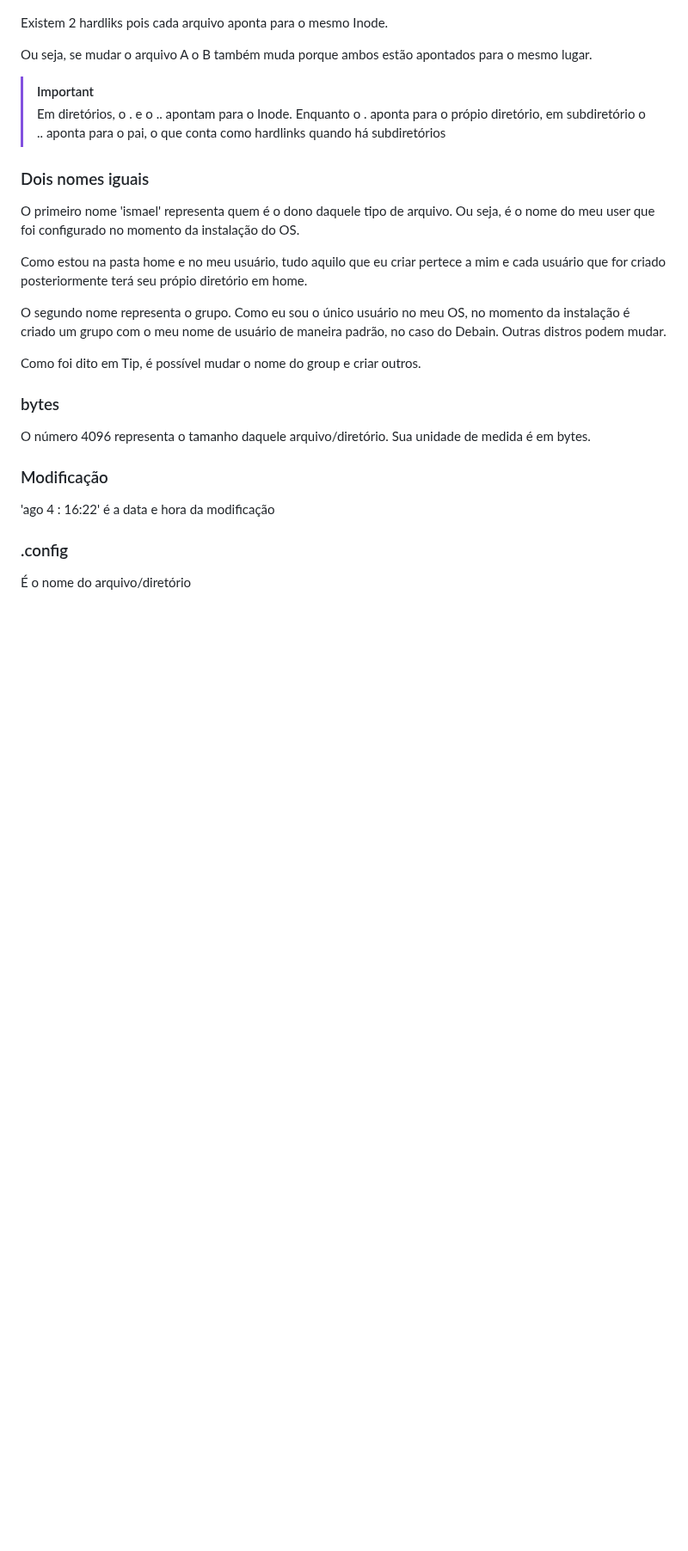
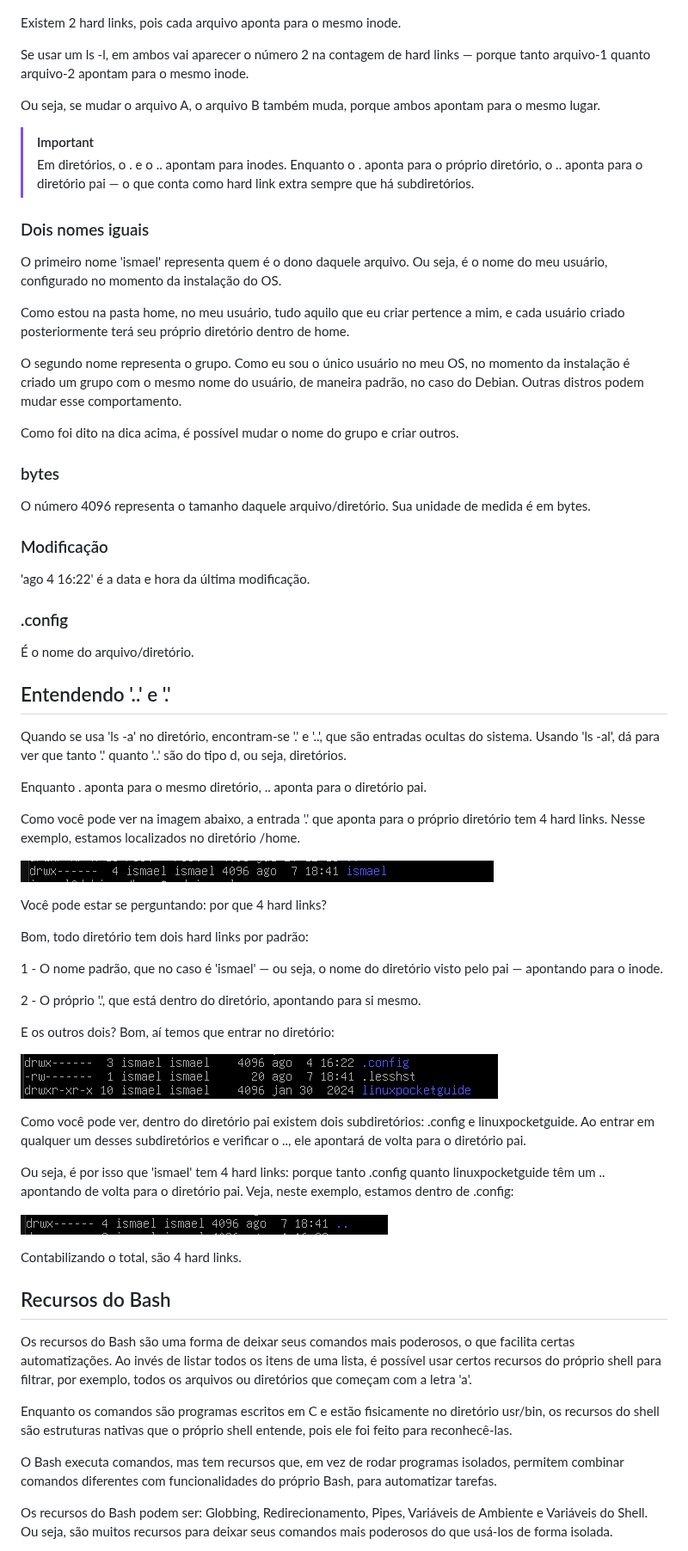
Before and after one commit to Cs-Brazil/Linux-Guia-Pratico-Comandos-Essenciais, a Markdown page: Modulo-01/README.md, the part around one of its changes. Shown at 86% size. GitHub-like rendering; pictures changed too: Modulo-01/assets/'.'e'..'hardlinks.png (added), Modulo-01/assets/.config.png (added), Modulo-01/assets/diretorio.png (added); blank space fills up the shorter version.

Commit message:
feat: adiciona termos, imagens e o conceitos do recursos do Bash

```diff
--- a/Modulo-01/README.md
+++ b/Modulo-01/README.md
@@ -236,22 +234,24 @@ Aqui está uma imagem como exemplo:
 
 ![Hardlinks](assets/Inode-Arquivos.png)
 
-Existem 2 hardliks pois cada arquivo aponta para o mesmo Inode.
+Existem 2 hard links, pois cada arquivo aponta para o mesmo inode.
 
-Ou seja, se mudar o arquivo A o B também muda porque ambos estão apontados para o mesmo lugar.
+Se usar um ls -l, em ambos vai aparecer o número 2 na contagem de hard links — porque tanto arquivo-1 quanto arquivo-2 apontam para o mesmo inode.
+
+Ou seja, se mudar o arquivo A, o arquivo B também muda, porque ambos apontam para o mesmo lugar.
 
 > [!IMPORTANT]
-> Em diretórios, o . e o .. apontam para o Inode. Enquanto o . aponta para o própio diretório, em subdiretório o .. aponta para o pai, o que conta como hardlinks quando há subdiretórios
+> Em diretórios, o . e o .. apontam para inodes. Enquanto o . aponta para o próprio diretório, o .. aponta para o diretório pai — o que conta como hard link extra sempre que há subdiretórios.
 
 ### Dois nomes iguais
 
-O primeiro nome 'ismael' representa quem é o dono daquele tipo de arquivo. Ou seja, é o nome do meu user que foi configurado no momento da instalação do OS.
+O primeiro nome 'ismael' representa quem é o dono daquele arquivo. Ou seja, é o nome do meu usuário, configurado no momento da instalação do OS.
 
-Como estou na pasta home e no meu usuário, tudo aquilo que eu criar pertece a mim e cada usuário que for criado posteriormente terá seu própio diretório em home.
+Como estou na pasta home, no meu usuário, tudo aquilo que eu criar pertence a mim, e cada usuário criado posteriormente terá seu próprio diretório dentro de home.
 
-O segundo nome representa o grupo. Como eu sou o único usuário no meu OS, no momento da instalação é criado um grupo com o meu nome de usuário de maneira padrão, no caso do Debain. Outras distros podem mudar.
+O segundo nome representa o grupo. Como eu sou o único usuário no meu OS, no momento da instalação é criado um grupo com o mesmo nome do usuário, de maneira padrão, no caso do Debian. Outras distros podem mudar esse comportamento.
 
-Como foi dito em Tip, é possível mudar o nome do group e criar outros.
+Como foi dito na dica acima, é possível mudar o nome do grupo e criar outros.
 
 ### bytes
 
@@ -259,8 +259,49 @@ O número 4096 representa o tamanho daquele arquivo/diretório. Sua unidade de m
 
 ### Modificação
 
-'ago 4 : 16:22' é a data e hora da modificação
+'ago 4 16:22' é a data e hora da última modificação.
 
 ### .config
 
-É o nome do arquivo/diretório
+É o nome do arquivo/diretório.
+
+## Entendendo '..' e '.'
+
+Quando se usa 'ls -a' no diretório, encontram-se '.' e '..', que são entradas ocultas do sistema. Usando 'ls -al', dá para ver que tanto '.' quanto '..' são do tipo d, ou seja, diretórios.
+
+Enquanto . aponta para o mesmo diretório, .. aponta para o diretório pai.
+
+Como você pode ver na imagem abaixo, a entrada '.' que aponta para o próprio diretório tem 4 hard links. Nesse exemplo, estamos localizados no diretório /home.
+
+![hardlink-.and-..](assets/'.'e'..'hardlinks.png)
+
+Você pode estar se perguntando: por que 4 hard links?
+
+Bom, todo diretório tem dois hard links por padrão:
+
+1 - O nome padrão, que no caso é 'ismael' — ou seja, o nome do diretório visto pelo pai — apontando para o inode.
+
+2 - O próprio '.', que está dentro do diretório, apontando para si mesmo.
+
+E os outros dois? Bom, aí temos que entrar no diretório:
+
+![diretorios](assets/diretorio.png)
+
+Como você pode ver, dentro do diretório pai existem dois subdiretórios: .config e linuxpocketguide. Ao entrar em qualquer um desses subdiretórios e verificar o .., ele apontará de volta para o diretório pai.
+
+Ou seja, é por isso que 'ismael' tem 4 hard links: porque tanto .config quanto linuxpocketguide têm um .. apontando de volta para o diretório pai. Veja, neste exemplo, estamos dentro de .config:
+
+![config](assets/.config.png)
+
+Contabilizando o total, são 4 hard links.
+
+## Recursos do Bash
+
+Os recursos do Bash são uma forma de deixar seus comandos mais poderosos, o que facilita certas automatizações. Ao invés de listar todos os itens de uma lista, é possível usar certos recursos do próprio shell para filtrar, por exemplo, todos os arquivos ou diretórios que começam com a letra 'a'.
+
+Enquanto os comandos são programas escritos em C e estão fisicamente no diretório usr/bin, os recursos do shell são estruturas nativas que o próprio shell entende, pois ele foi feito para reconhecê-las.
+
+O Bash executa comandos, mas tem recursos que, em vez de rodar programas isolados, permitem combinar comandos diferentes com funcionalidades do próprio Bash, para automatizar tarefas.
+
+Os recursos do Bash podem ser: Globbing, Redirecionamento, Pipes, Variáveis de Ambiente e Variáveis do Shell. Ou seja, são muitos recursos para deixar seus comandos mais poderosos do que usá-los de forma isolada.
+
```
Also changed, not shown: other parts of Modulo-01/README.md (+70 -61 lines).
